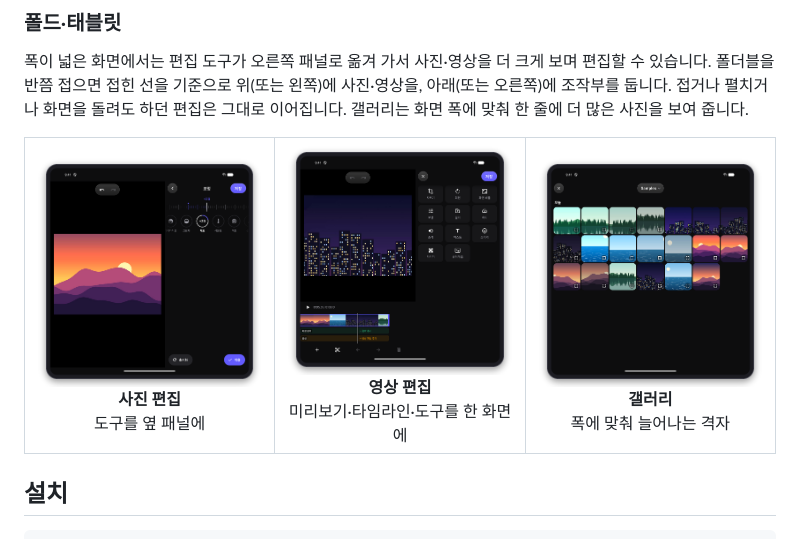
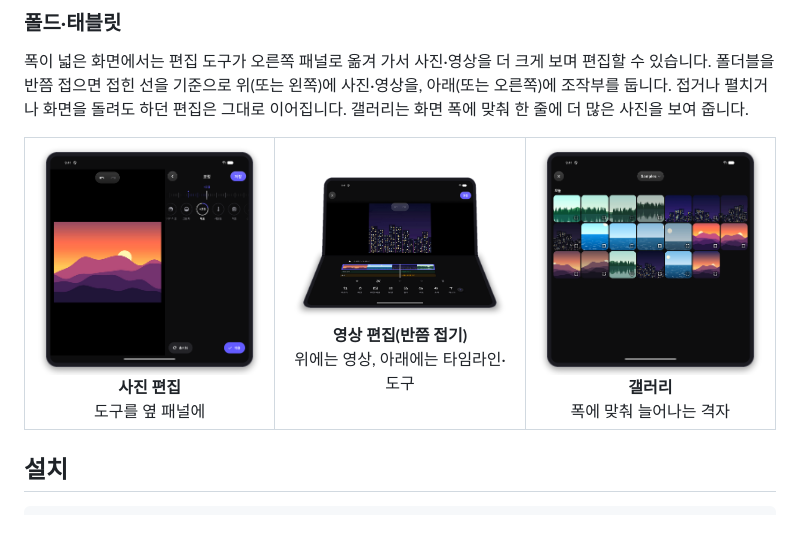
Before and after one commit to Naury74/Naury-Frame-Kit-SDK, a Markdown page: README.md, the part around the change. GitHub-like rendering; pictures changed too: docs/images/screen-fold-video.png.

Commit message:
docs: 폴드·태블릿 영상 편집 이미지를 반쯤 접은 화면으로 교체

```diff
--- a/README.md
+++ b/README.md
@@ -73,7 +73,7 @@
 <table>
   <tr>
     <td align="center" width="33%"><img src="docs/images/screen-fold-photo.png" width="280" alt="펼친 폴드에서 사진 편집"><br><b>사진 편집</b><br>도구를 옆 패널에</td>
-    <td align="center" width="33%"><img src="docs/images/screen-fold-video.png" width="280" alt="펼친 폴드에서 영상 편집"><br><b>영상 편집</b><br>미리보기·타임라인·도구를 한 화면에</td>
+    <td align="center" width="33%"><img src="docs/images/screen-fold-video.png" width="280" alt="반쯤 접은 폴드에서 영상 편집"><br><b>영상 편집(반쯤 접기)</b><br>위에는 영상, 아래에는 타임라인·도구</td>
     <td align="center" width="33%"><img src="docs/images/screen-fold-gallery.png" width="280" alt="펼친 폴드에서 갤러리"><br><b>갤러리</b><br>폭에 맞춰 늘어나는 격자</td>
   </tr>
 </table>
```
